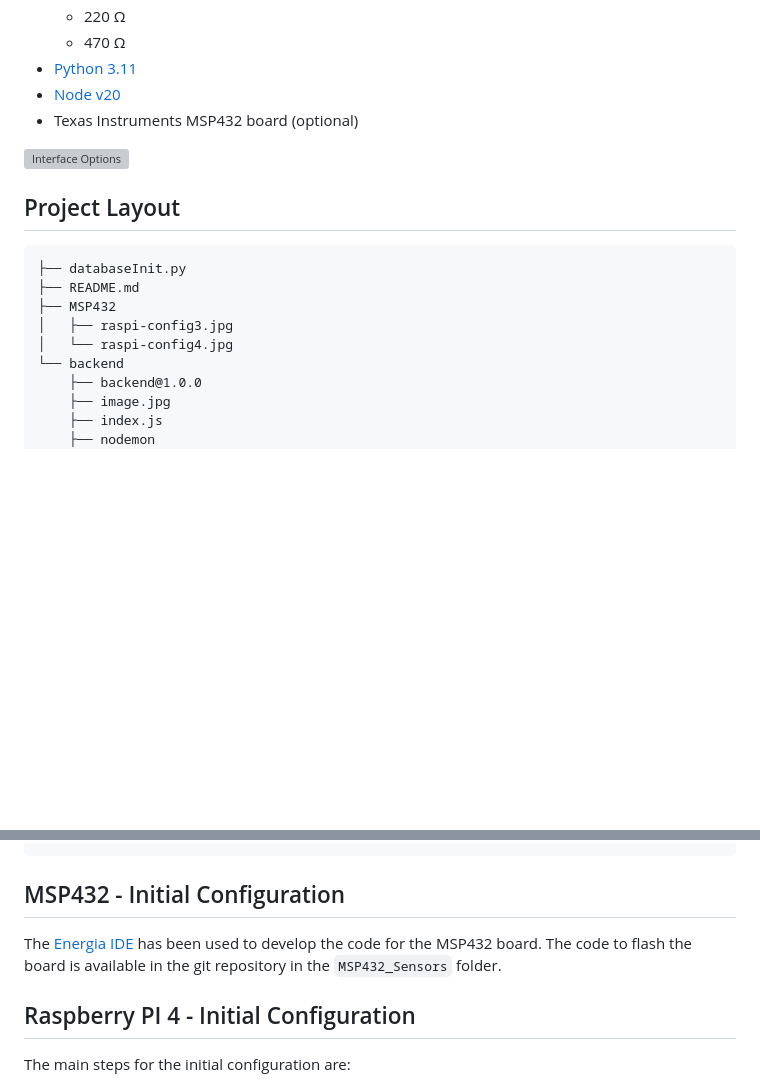
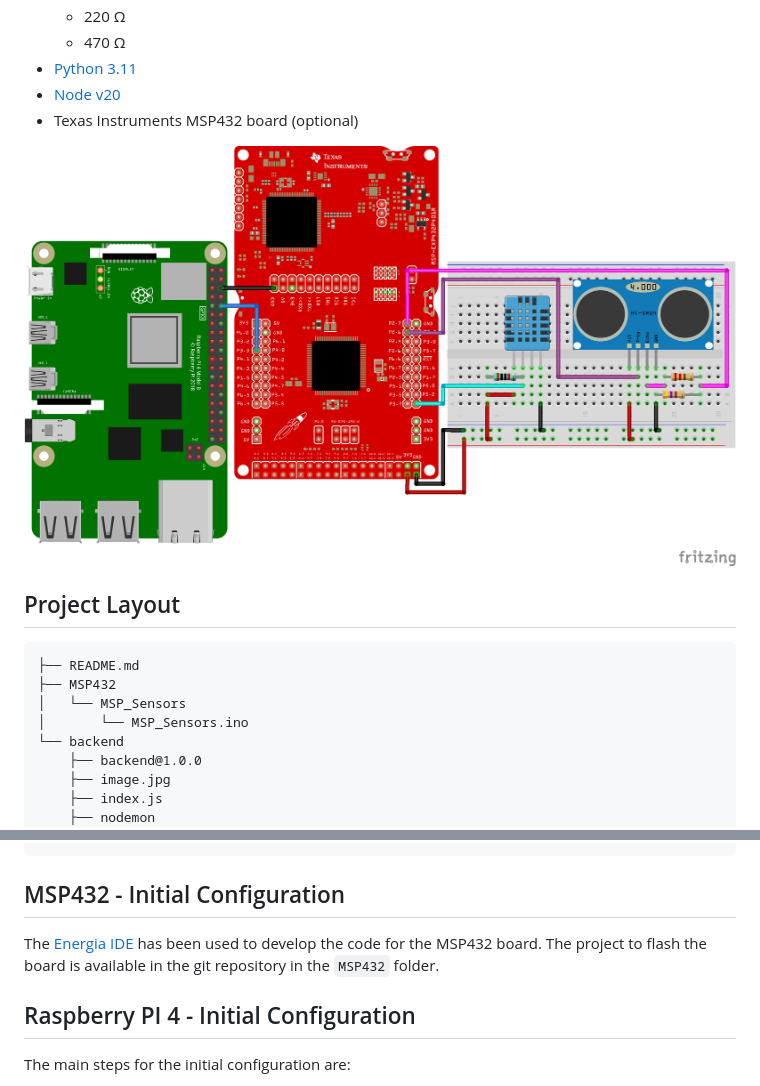
Before and after one commit to ELI20ZIVI/Smart-Fridge, a Markdown page: README.md, 2 parts joined by grey strips. Drawn GitHub-style; pictures changed too: .images/IoT_circuit_bb.png (added); blank space fills up the shorter version; grey boxes are pictures that could not be loaded.

Commit message:
Project upload

````diff
--- a/README.md
+++ b/README.md
@@ -45,15 +45,14 @@ The project is developed by a team of three students of the University of Trento
 - [Node v20](#install-nvm)
 - Texas Instruments MSP432 board (optional)
 
-![Interface Options](./IoT_circuit_bb.png)
+![Interface Options](./.images/IoT_circuit_bb.png)
 
 ## Project Layout
 ```
-├── databaseInit.py
 ├── README.md
 ├── MSP432
-│   ├── raspi-config3.jpg
-│   └── raspi-config4.jpg
+│   └── MSP_Sensors
+│       └── MSP_Sensors.ino
 └── backend
     ├── backend@1.0.0
     ├── image.jpg
@@ -81,7 +80,7 @@ The project is developed by a team of three students of the University of Trento
 
 ## MSP432 - Initial Configuration
 
-The [Energia IDE](https://energia.nu/) has been used to develop the code for the MSP432 board. The code to flash the board is available in the git repository in the `MSP432_Sensors` folder.
+The [Energia IDE](https://energia.nu/) has been used to develop the code for the MSP432 board. The project to flash the board is available in the git repository in the `MSP432` folder.
 
 
 ## Raspberry PI 4 - Initial Configuration
````
Also changed, not shown: .images/raspi-config1.jpg (added), .images/raspi-config2.jpg (added), .images/raspi-config3.jpg (added), .images/raspi-config4.jpg (added), 12 other files.
